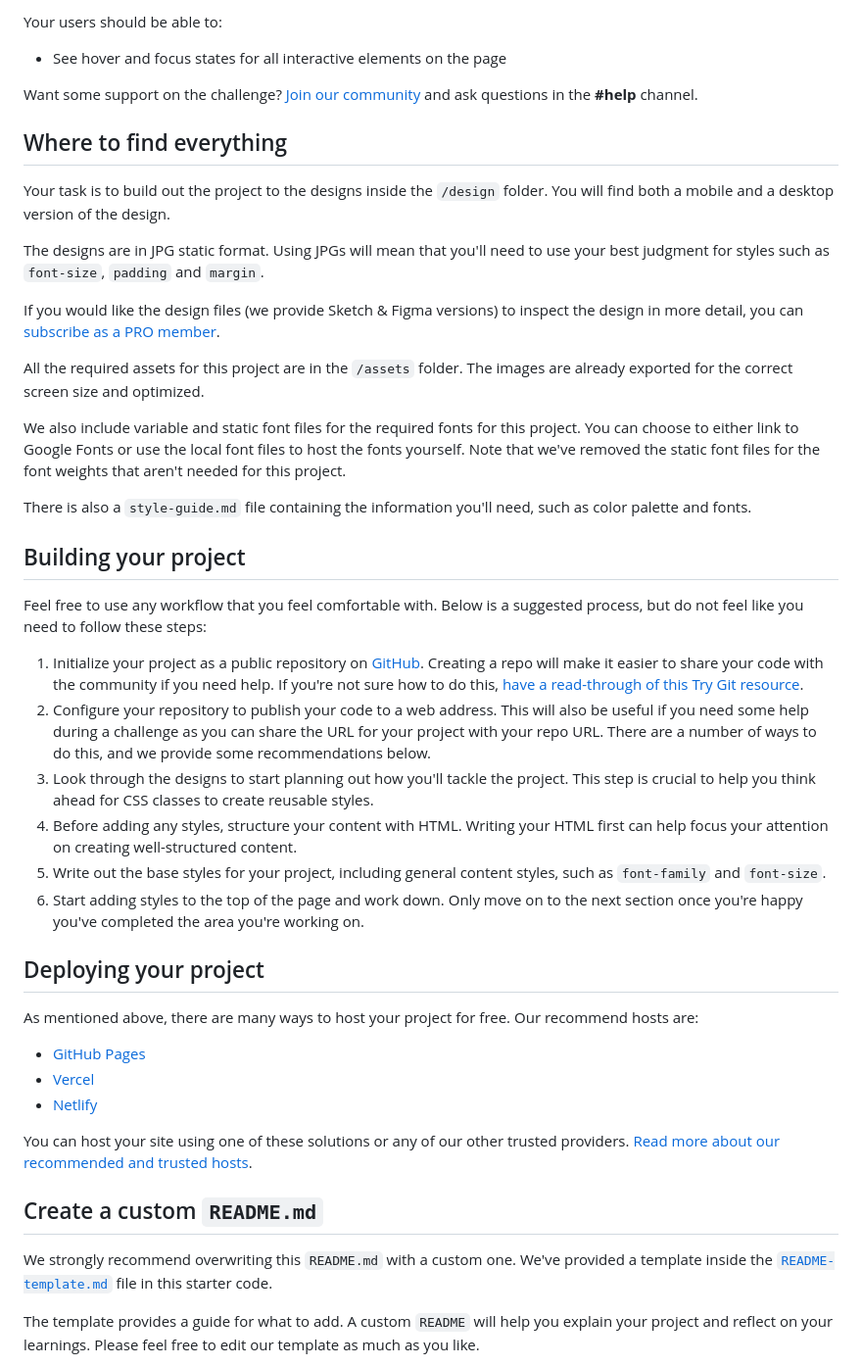
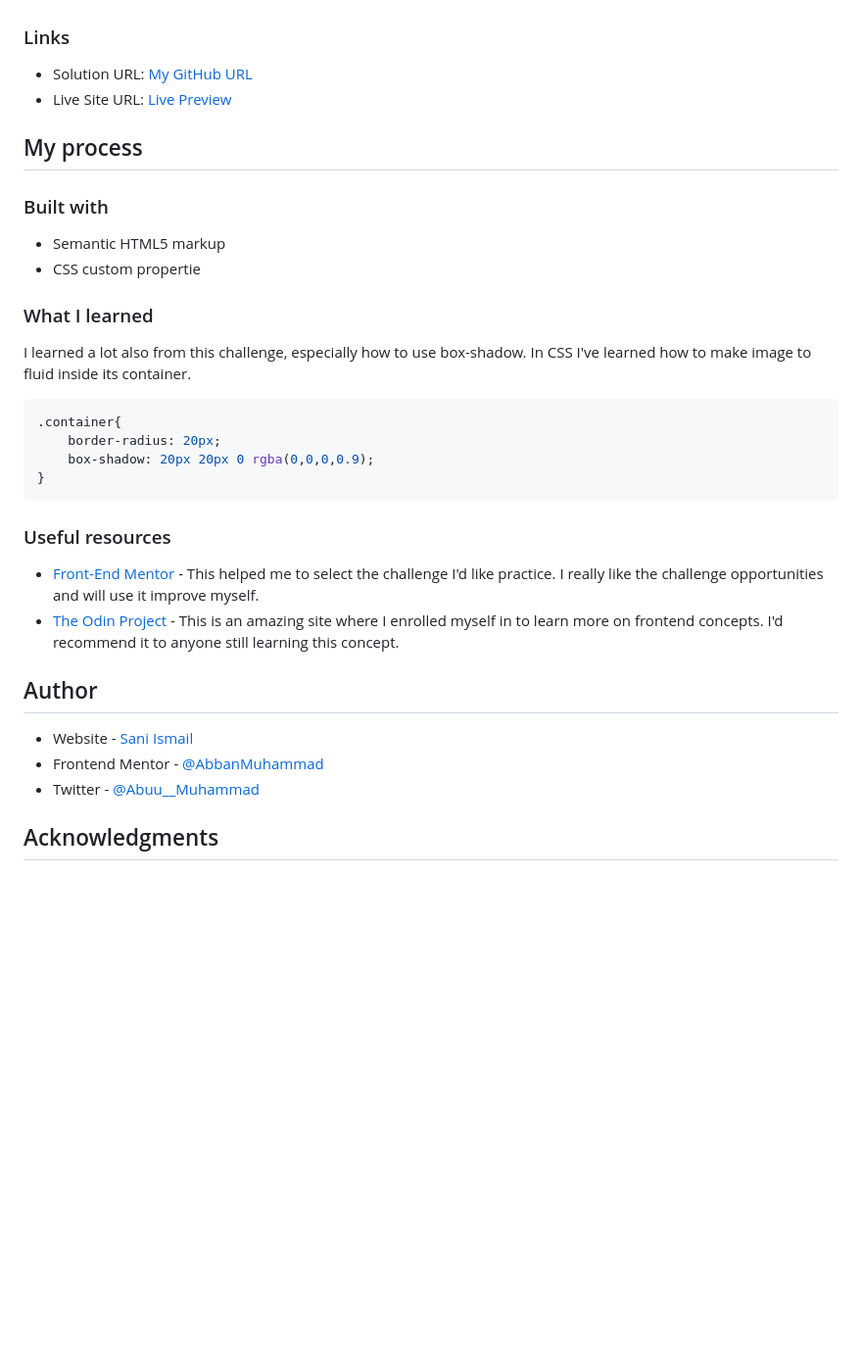
Before and after one commit to AbbanMuhammad/blog-preview-card-main, a Markdown page: README.md, the part around the change printed below. Shown: that part at 98% size. GitHub-like rendering; blank space fills up the shorter version.

````diff
--- a/README.md
+++ b/README.md
@@ -18,48 +26,38 @@ You can use any tools you like to help you complete the challenge. So if you've
 
-Your users should be able to:
 
-- See hover and focus states for all interactive elements on the page
+### Links
 
-Want some support on the challenge? [Join our community](https://www.frontendmentor.io/community) and ask questions in the **#help** channel.
+- Solution URL: [My GitHub URL](https://github.com/AbbanMuhammad/blog-preview-card-main.git)
+- Live Site URL: [Live Preview ](https://abbanmuhammad.github.io/blog-preview-card-main/)
 
-## Where to find everything
+## My process
 
-Your task is to build out the project to the designs inside the `/design` folder. You will find both a mobile and a desktop version of the design.
+### Built with
 
-The designs are in JPG static format. Using JPGs will mean that you'll need to use your best judgment for styles such as `font-size`, `padding` and `margin`.
+- Semantic HTML5 markup
+- CSS custom propertie
 
-If you would like the design files (we provide Sketch & Figma versions) to inspect the design in more detail, you can [subscribe as a PRO member](https://www.frontendmentor.io/pro).
+### What I learned
 
-All the required assets for this project are in the `/assets` folder. The images are already exported for the correct screen size and optimized.
+I learned a lot also from this challenge, especially how to use box-shadow. In CSS I've learned how to make image to fluid inside its container.
 
-We also include variable and static font files for the required fonts for this project. You can choose to either link to Google Fonts or use the local font files to host the fonts yourself. Note that we've removed the static font files for the font weights that aren't needed for this project.
+```css
+.container{
+    border-radius: 20px;
+    box-shadow: 20px 20px 0 rgba(0,0,0,0.9);
+}
+```
 
-There is also a `style-guide.md` file containing the information you'll need, such as color palette and fonts.
+### Useful resources
 
-## Building your project
+- [Front-End Mentor](https://www.frontendmentor.io) - This helped me to select the challenge I'd like practice. I really like the challenge opportunities and will use it improve myself.
+- [The Odin Project](https://www.theodinproject.com/) - This is an amazing site where I enrolled myself in to learn more on frontend concepts. I'd recommend it to anyone still learning this concept.
 
-Feel free to use any workflow that you feel comfortable with. Below is a suggested process, but do not feel like you need to follow these steps:
+## Author
 
-1. Initialize your project as a public repository on [GitHub](https://github.com/). Creating a repo will make it easier to share your code with the community if you need help. If you're not sure how to do this, [have a read-through of this Try Git resource](https://try.github.io/).
-2. Configure your repository to publish your code to a web address. This will also be useful if you need some help during a challenge as you can share the URL for your project with your repo URL. There are a number of ways to do this, and we provide some recommendations below.
-3. Look through the designs to start planning out how you'll tackle the project. This step is crucial to help you think ahead for CSS classes to create reusable styles.
-4. Before adding any styles, structure your content with HTML. Writing your HTML first can help focus your attention on creating well-structured content.
-5. Write out the base styles for your project, including general content styles, such as `font-family` and `font-size`.
-6. Start adding styles to the top of the page and work down. Only move on to the next section once you're happy you've completed the area you're working on.
+- Website - [Sani Ismail](https://www.github.com/AbbanMuhammad)
+- Frontend Mentor - [@AbbanMuhammad](https://www.frontendmentor.io/profile/AbbanMuhammad)
+- Twitter - [@Abuu__Muhammad](https://x.com/Abuu__Muhammad)
 
-## Deploying your project
+## Acknowledgments
 
-As mentioned above, there are many ways to host your project for free. Our recommend hosts are:
-
-- [GitHub Pages](https://pages.github.com/)
-- [Vercel](https://vercel.com/)
-- [Netlify](https://www.netlify.com/)
-
-You can host your site using one of these solutions or any of our other trusted providers. [Read more about our recommended and trusted hosts](https://medium.com/frontend-mentor/frontend-mentor-trusted-hosting-providers-bf000dfebe).
-
-## Create a custom `README.md`
-
-We strongly recommend overwriting this `README.md` with a custom one. We've provided a template inside the [`README-template.md`](./README-template.md) file in this starter code.
-
-The template provides a guide for what to add. A custom `README` will help you explain your project and reflect on your learnings. Please feel free to edit our template as much as you like.
-
````
Also changed, not shown: other parts of README.md (+18 -37 lines), README-template.md (deleted, +0 -110 lines), style-guide.md (deleted, +0 -32 lines), design/active-states.jpg (deleted), design/desktop-design.jpg (deleted), design/desktops.jpg (added), design/mobile-design.jpg (deleted), design/mobiles.jpg (added), preview.jpg (deleted), 2 other files.
